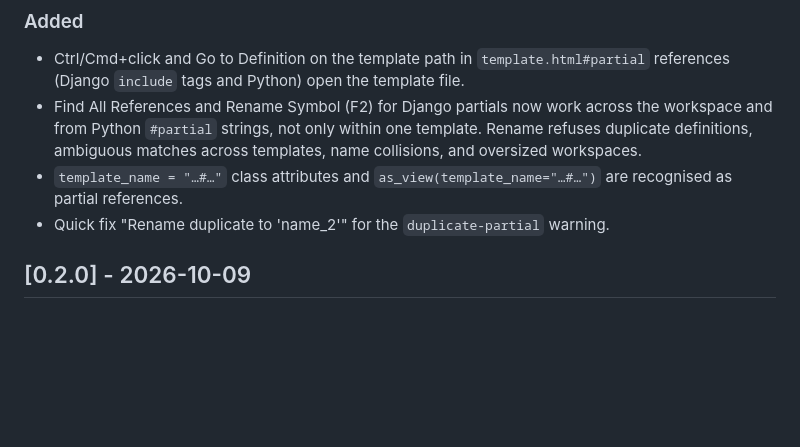
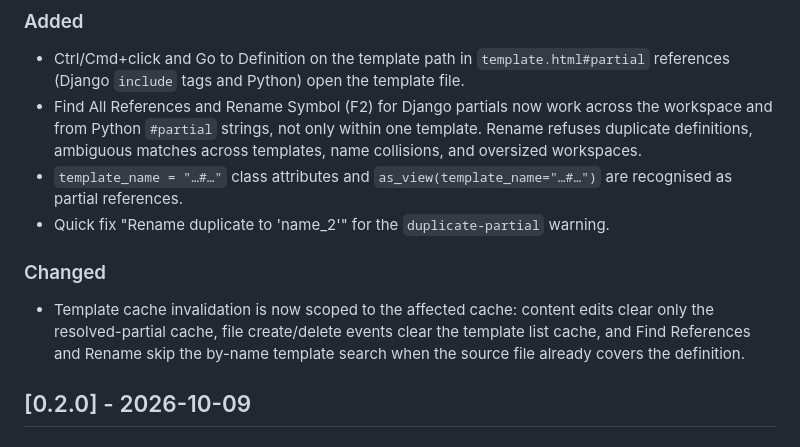
Before and after one commit to difegam/htmx-django-intellisense, a Markdown page: CHANGELOG.md, the part around the change. GitHub-like rendering; blank space fills up the shorter version.

```diff
--- a/CHANGELOG.md
+++ b/CHANGELOG.md
@@ -11,6 +11,10 @@ The project follows [Keep a Changelog](https://keepachangelog.com/) conventions
 - Find All References and Rename Symbol (F2) for Django partials now work across the workspace and from Python `#partial` strings, not only within one template. Rename refuses duplicate definitions, ambiguous matches across templates, name collisions, and oversized workspaces.
 - `template_name = "…#…"` class attributes and `as_view(template_name="…#…")` are recognised as partial references.
 - Quick fix "Rename duplicate to 'name_2'" for the `duplicate-partial` warning.
+
+### Changed
+
+- Template cache invalidation is now scoped to the affected cache: content edits clear only the resolved-partial cache, file create/delete events clear the template list cache, and Find References and Rename skip the by-name template search when the source file already covers the definition.
 
 ## [0.2.0] - 2026-10-09
 
```
Also changed, not shown: README.md (+3 -3 lines), docs/operations/local-extension-testing.md (+4 -0 lines).
